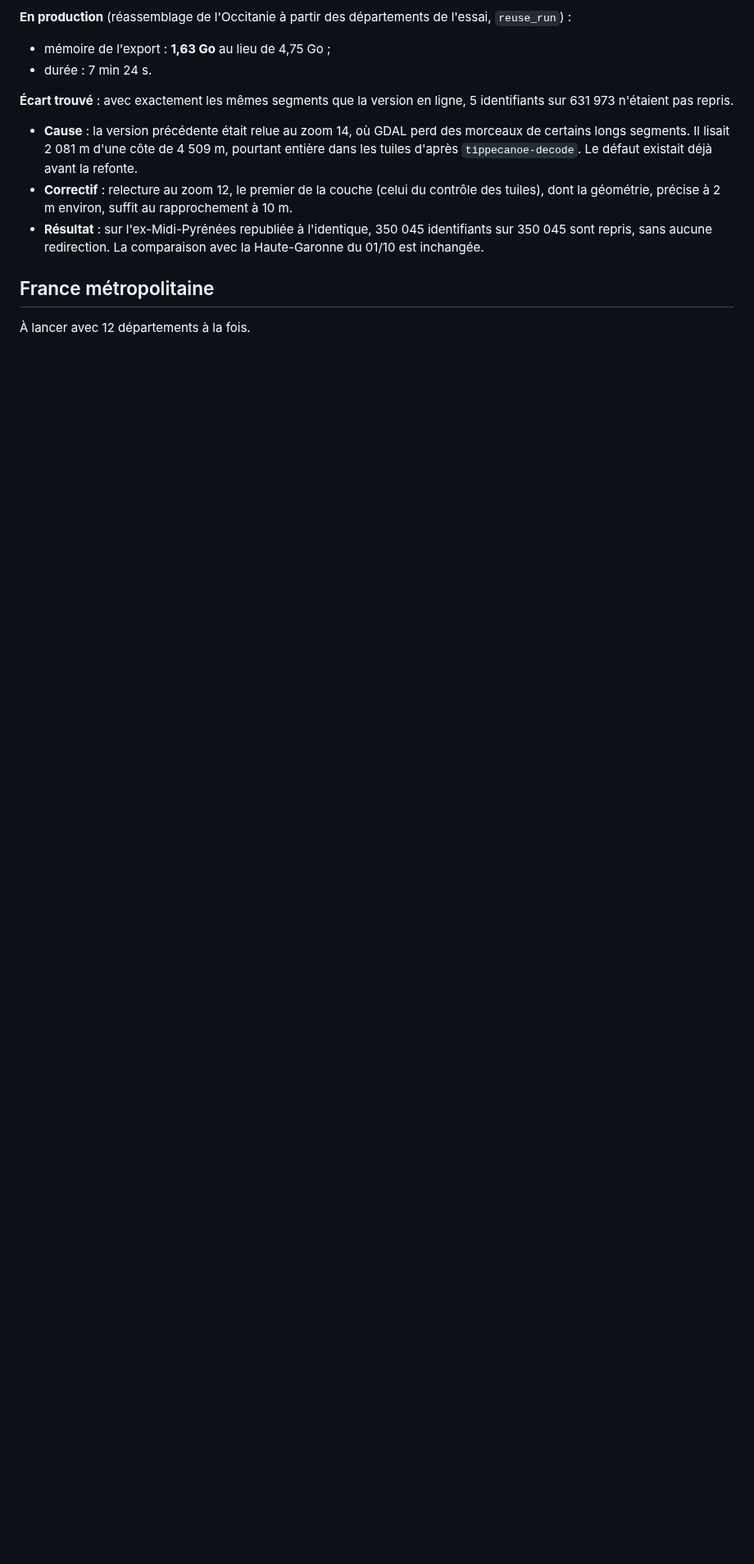
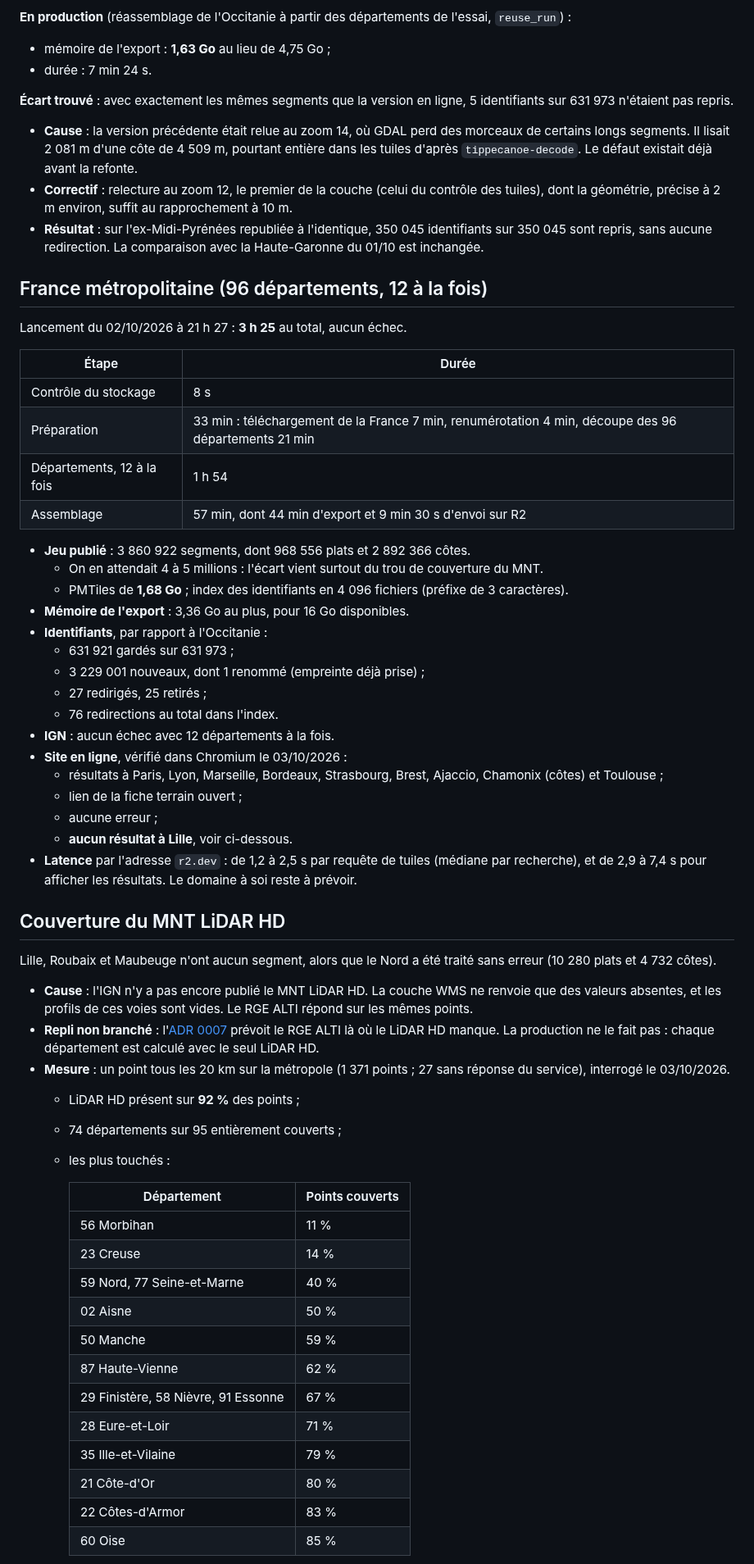
Before and after one commit to jsilobre/Flat-segments, a Markdown page: docs/phase-2/2.5-france.md, the part around one of its changes. Shown at 82% size. Rendered like a GitHub page; blank space fills up the shorter version.

Commit message:
docs: France results and LiDAR HD coverage gap (2.5)
Co-Authored-By: Claude Opus 5.5 <noreply@anthropic.com>
Claude-Session: https://claude.ai/code/session_01R2xC9Ronxsa3cRuHrZbU9y

```diff
--- a/docs/phase-2/2.5-france.md
+++ b/docs/phase-2/2.5-france.md
@@ -113,6 +117,68 @@ ligne, 5 identifiants sur 631 973 n'étaient pas repris.
   identifiants sur 350 045 sont repris, sans aucune redirection. La
   comparaison avec la Haute-Garonne du 01/10 est inchangée.
 
-## France métropolitaine
+## France métropolitaine (96 départements, 12 à la fois)
 
-À lancer avec 12 départements à la fois.
+Lancement du 02/10/2026 à 21 h 27 : **3 h 25** au total, aucun échec.
+
+| Étape | Durée |
+|---|---|
+| Contrôle du stockage | 8 s |
+| Préparation | 33 min : téléchargement de la France 7 min, renumérotation 4 min, découpe des 96 départements 21 min |
+| Départements, 12 à la fois | 1 h 54 |
+| Assemblage | 57 min, dont 44 min d'export et 9 min 30 s d'envoi sur R2 |
+
+- **Jeu publié** : 3 860 922 segments, dont 968 556 plats et 2 892 366 côtes.
+  - On en attendait 4 à 5 millions : l'écart vient surtout du trou de
+    couverture du MNT.
+  - PMTiles de **1,68 Go** ; index des identifiants en 4 096 fichiers
+    (préfixe de 3 caractères).
+- **Mémoire de l'export** : 3,36 Go au plus, pour 16 Go disponibles.
+- **Identifiants**, par rapport à l'Occitanie :
+  - 631 921 gardés sur 631 973 ;
+  - 3 229 001 nouveaux, dont 1 renommé (empreinte déjà prise) ;
+  - 27 redirigés, 25 retirés ;
+  - 76 redirections au total dans l'index.
+- **IGN** : aucun échec avec 12 départements à la fois.
+- **Site en ligne**, vérifié dans Chromium le 03/10/2026 :
+  - résultats à Paris, Lyon, Marseille, Bordeaux, Strasbourg, Brest,
+    Ajaccio, Chamonix (côtes) et Toulouse ;
+  - lien de la fiche terrain ouvert ;
+  - aucune erreur ;
+  - **aucun résultat à Lille**, voir ci-dessous.
+- **Latence** par l'adresse `r2.dev` : de 1,2 à 2,5 s par requête de tuiles
+  (médiane par recherche), et de 2,9 à 7,4 s pour afficher les résultats. Le
+  domaine à soi reste à prévoir.
+
+## Couverture du MNT LiDAR HD
+
+Lille, Roubaix et Maubeuge n'ont aucun segment, alors que le Nord a été
+traité sans erreur (10 280 plats et 4 732 côtes).
+
+- **Cause** : l'IGN n'y a pas encore publié le MNT LiDAR HD. La couche WMS
+  ne renvoie que des valeurs absentes, et les profils de ces voies sont
+  vides. Le RGE ALTI répond sur les mêmes points.
+- **Repli non branché** : l'[ADR 0007](../adr/0007-altitude-lidar-hd.md)
+  prévoit le RGE ALTI là où le LiDAR HD manque. La production ne le fait pas :
+  chaque département est calculé avec le seul LiDAR HD.
+- **Mesure** : un point tous les 20 km sur la métropole (1 371 points ;
+  27 sans réponse du service), interrogé le 03/10/2026.
+  - LiDAR HD présent sur **92 %** des points ;
+  - 74 départements sur 95 entièrement couverts ;
+  - les plus touchés :
+
+    | Département | Points couverts |
+    |---|---|
+    | 56 Morbihan | 11 % |
+    | 23 Creuse | 14 % |
+    | 59 Nord, 77 Seine-et-Marne | 40 % |
+    | 02 Aisne | 50 % |
+    | 50 Manche | 59 % |
+    | 87 Haute-Vienne | 62 % |
+    | 29 Finistère, 58 Nièvre, 91 Essonne | 67 % |
+    | 28 Eure-et-Loir | 71 % |
+    | 35 Ille-et-Vilaine | 79 % |
+    | 21 Côte-d'Or | 80 % |
+    | 22 Côtes-d'Armor | 83 % |
+    | 60 Oise | 85 % |
+
```
Also changed, not shown: other parts of docs/phase-2/2.5-france.md (+9 -4 lines), docs/adr/0007-altitude-lidar-hd.md (+4 -0 lines), docs/phase-2/img/2.5-couverture-lidar-hd.png (added).
